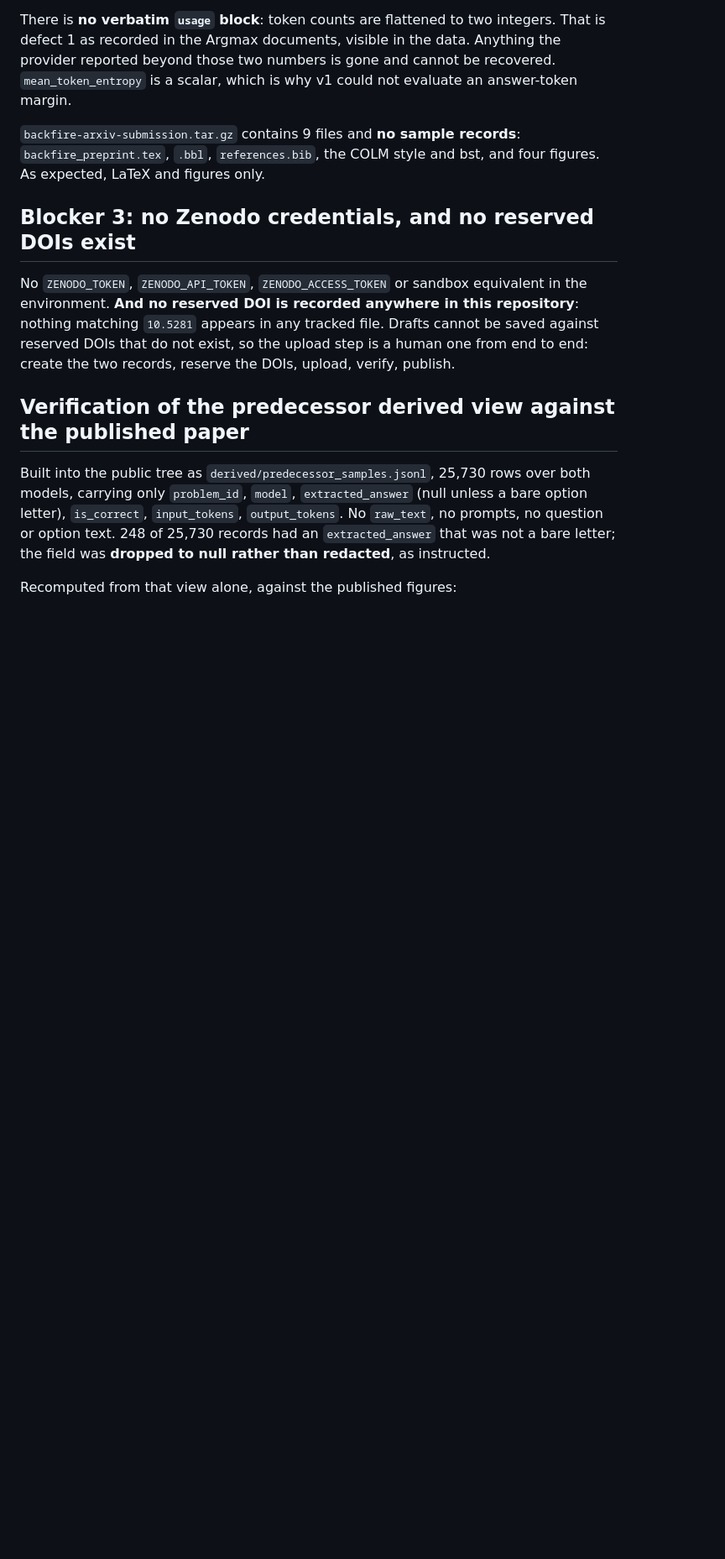
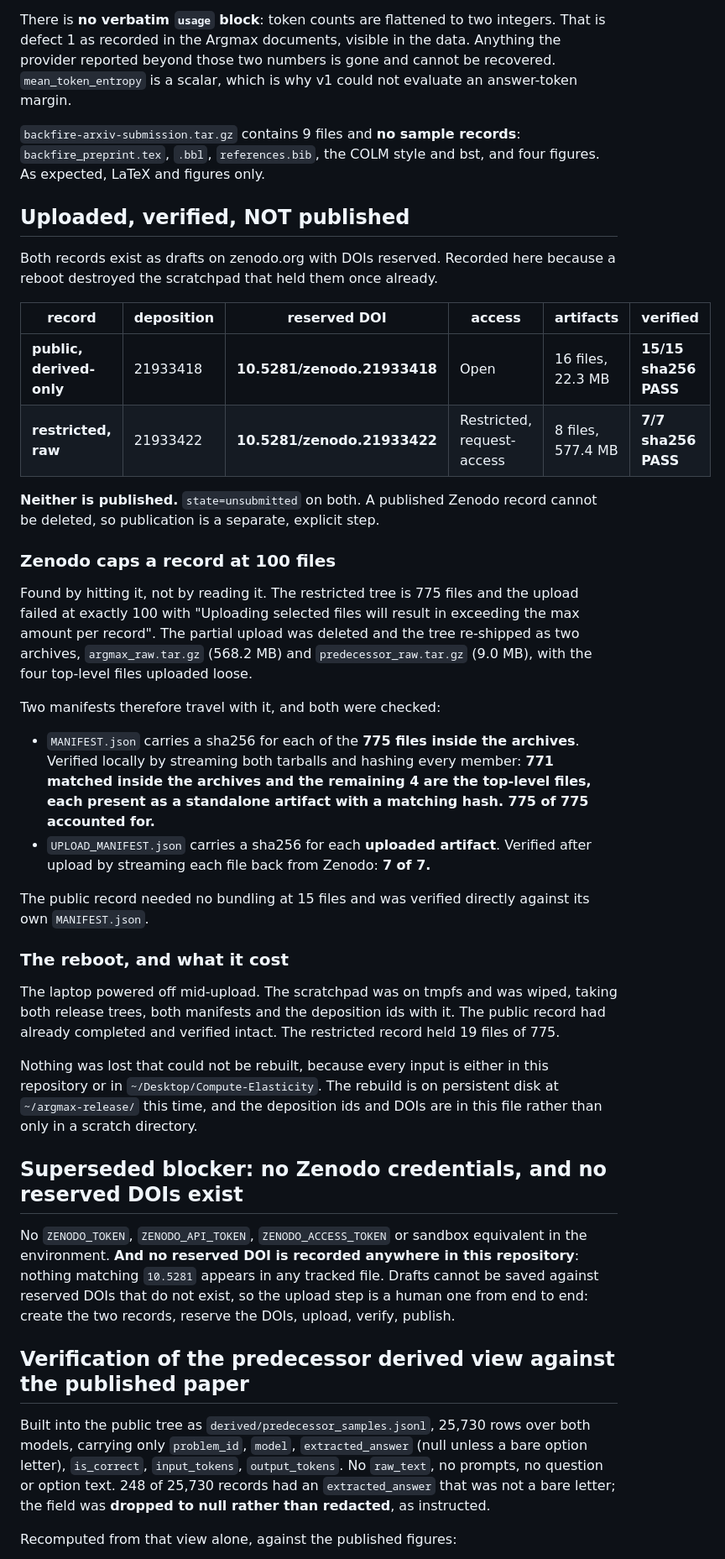
Before and after one commit to u7k4rs6/Argmax, a Markdown page: notes/archive_release.md, the part around the change. Shown at 84% size. Drawn GitHub-style; blank space fills up the shorter version.

Commit message:
both Zenodo records uploaded and verified, neither published
public     10.5281/zenodo.21933418  deposition 21933418  Open
restricted 10.5281/zenodo.21933422  deposition 21933422  Restricted, request-access

Both state=unsubmitted. Nothing published, because a published record cannot
be deleted.

Zenodo caps a record at 100 files, found by hitting it at exactly 100 of 775.
The partial upload was deleted and the restricted tree re-shipped as two
archives plus four loose top-level files. Two manifests travel with it and
both were checked: MANIFEST.json covers the 775 files inside the archives,
verified by streaming both tarballs and hashing every member, 771 inside plus
4 loose, 775 of 775 accounted for with zero mismatches; UPLOAD_MANIFEST.json
covers the uploaded artifacts, verified by streaming each back from Zenodo,
7 of 7.

The public record needed no bundling and verified 15 of 15 against its own
manifest.

The laptop powered off mid-upload and the tmpfs scratchpad was wiped, taking
both trees, both manifests and the deposition ids. The public record had
already completed and verified intact; the restricted held 19 of 775. Rebuilt
on persistent disk at ~/argmax-release, and the ids and DOIs now live in
notes/archive_release.md rather than only in scratch.

```diff
--- a/notes/archive_release.md
+++ b/notes/archive_release.md
@@ -81,7 +81,54 @@ not evaluate an answer-token margin.
 `backfire_preprint.tex`, `.bbl`, `references.bib`, the COLM style and bst, and
 four figures. As expected, LaTeX and figures only.
 
-## Blocker 3: no Zenodo credentials, and no reserved DOIs exist
+## Uploaded, verified, NOT published
+
+Both records exist as drafts on zenodo.org with DOIs reserved. Recorded here
+because a reboot destroyed the scratchpad that held them once already.
+
+| record | deposition | reserved DOI | access | artifacts | verified |
+|---|---|---|---|---|---|
+| **public, derived-only** | 21933418 | **10.5281/zenodo.21933418** | Open | 16 files, 22.3 MB | **15/15 sha256 PASS** |
+| **restricted, raw** | 21933422 | **10.5281/zenodo.21933422** | Restricted, request-access | 8 files, 577.4 MB | **7/7 sha256 PASS** |
+
+**Neither is published.** `state=unsubmitted` on both. A published Zenodo
+record cannot be deleted, so publication is a separate, explicit step.
+
+### Zenodo caps a record at 100 files
+
+Found by hitting it, not by reading it. The restricted tree is 775 files and
+the upload failed at exactly 100 with "Uploading selected files will result in
+exceeding the max amount per record". The partial upload was deleted and the
+tree re-shipped as two archives, `argmax_raw.tar.gz` (568.2 MB) and
+`predecessor_raw.tar.gz` (9.0 MB), with the four top-level files uploaded
+loose.
+
+Two manifests therefore travel with it, and both were checked:
+
+- `MANIFEST.json` carries a sha256 for each of the **775 files inside the
+  archives**. Verified locally by streaming both tarballs and hashing every
+  member: **771 matched inside the archives and the remaining 4 are the
+  top-level files, each present as a standalone artifact with a matching
+  hash. 775 of 775 accounted for.**
+- `UPLOAD_MANIFEST.json` carries a sha256 for each **uploaded artifact**.
+  Verified after upload by streaming each file back from Zenodo: **7 of 7.**
+
+The public record needed no bundling at 15 files and was verified directly
+against its own `MANIFEST.json`.
+
+### The reboot, and what it cost
+
+The laptop powered off mid-upload. The scratchpad was on tmpfs and was wiped,
+taking both release trees, both manifests and the deposition ids with it. The
+public record had already completed and verified intact. The restricted record
+held 19 files of 775.
+
+Nothing was lost that could not be rebuilt, because every input is either in
+this repository or in `~/Desktop/Compute-Elasticity`. The rebuild is on
+persistent disk at `~/argmax-release/` this time, and the deposition ids and
+DOIs are in this file rather than only in a scratch directory.
+
+## Superseded blocker: no Zenodo credentials, and no reserved DOIs exist
 
 No `ZENODO_TOKEN`, `ZENODO_API_TOKEN`, `ZENODO_ACCESS_TOKEN` or sandbox
 equivalent in the environment. **And no reserved DOI is recorded anywhere in
```
